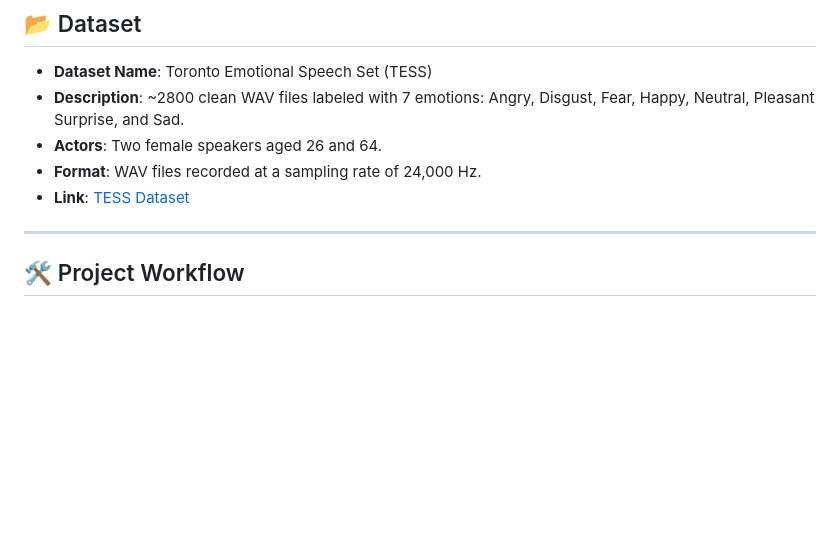
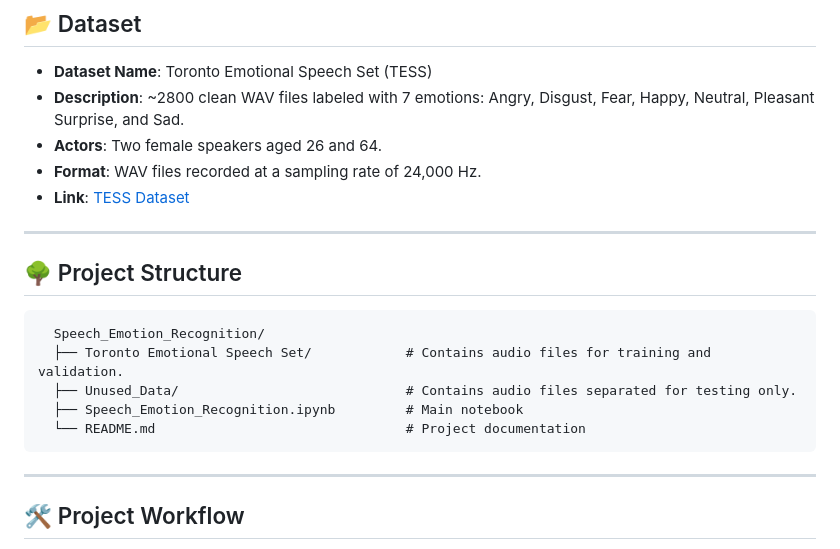
Before and after one commit to CodeTirtho97/Speech_Emotion_Recognition, a Markdown page: README.md, the part around the change. GitHub-like rendering; blank space fills up the shorter version.

```diff
--- a/README.md
+++ b/README.md
@@ -18,6 +18,15 @@ Speech Emotion Recognition (SER) is a crucial task in understanding human emotio
 - **Actors**: Two female speakers aged 26 and 64.
 - **Format**: WAV files recorded at a sampling rate of 24,000 Hz.
 - **Link**: [TESS Dataset](https://www.kaggle.com/datasets/ejlok1/toronto-emotional-speech-set-tess)
+
+---
+
+## 🌳 Project Structure
+      Speech_Emotion_Recognition/
+      ├── Toronto Emotional Speech Set/            # Contains audio files for training and validation.
+      ├── Unused_Data/                             # Contains audio files separated for testing only.
+      ├── Speech_Emotion_Recognition.ipynb         # Main notebook
+      └── README.md                                # Project documentation
 
 ---
 
```
